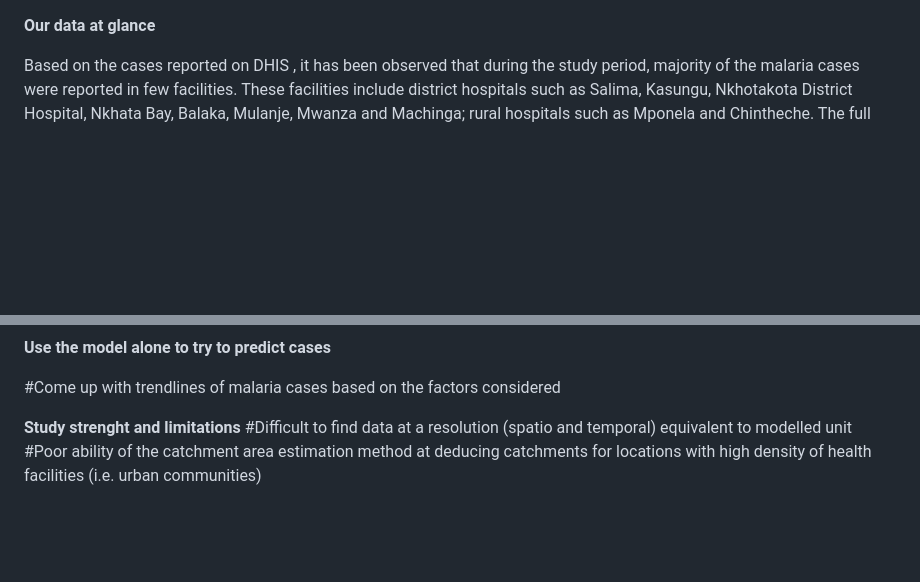
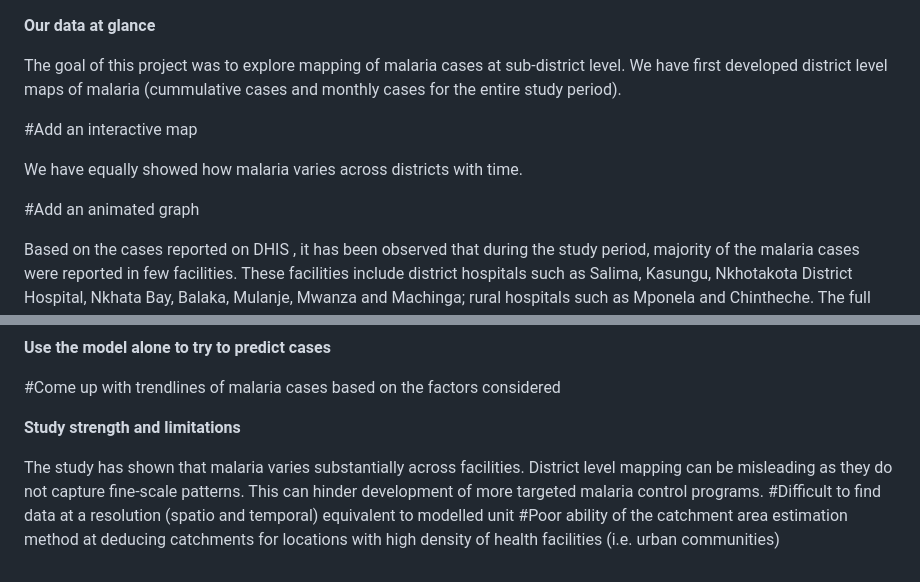
Before and after one commit to Kalondepatrick/iTPA, a Markdown page: scripts/modelling/modelling.md, 2 parts joined by grey strips. Drawn GitHub-style; blank space fills up the shorter version.

Commit message:
Added districts (sketch)

```diff
--- a/scripts/modelling/modelling.md
+++ b/scripts/modelling/modelling.md
@@ -1,4 +1,13 @@
 **Our data at glance**
+
+The goal of this project was to explore mapping of malaria cases at sub-district level. We have first developed district level maps of malaria (cummulative cases and monthly cases for the entire study period).
+
+#Add an interactive map
+
+We have equally showed how malaria varies across districts with time.
+
+#Add an animated graph
+
 
 Based on the cases reported on DHIS , it has been observed that during the study period, majority of the malaria cases were reported in few facilities. These facilities include district hospitals such as Salima, Kasungu, Nkhotakota District Hospital, Nkhata Bay, Balaka, Mulanje, Mwanza and Machinga; rural hospitals such as Mponela and Chintheche. The full details of the cumulative cases at sub-district level has been presented in the figure below:
 
@@ -103,4 +112,7 @@ The modelling has been implemented using Integrated Nested Laplace Approximation
 
 #Come up with trendlines of malaria cases based on the factors considered
 
-**Study strenght and limitations** #Difficult to find data at a resolution (spatio and temporal) equivalent to modelled unit #Poor ability of the catchment area estimation method at deducing catchments for locations with high density of health facilities (i.e. urban communities)
+**Study strength and limitations**
+
+The study has shown that malaria varies substantially across facilities. District level mapping can be misleading as they do not capture fine-scale patterns. This can hinder development of more targeted malaria control programs.
+#Difficult to find data at a resolution (spatio and temporal) equivalent to modelled unit #Poor ability of the catchment area estimation method at deducing catchments for locations with high density of health facilities (i.e. urban communities)
```
